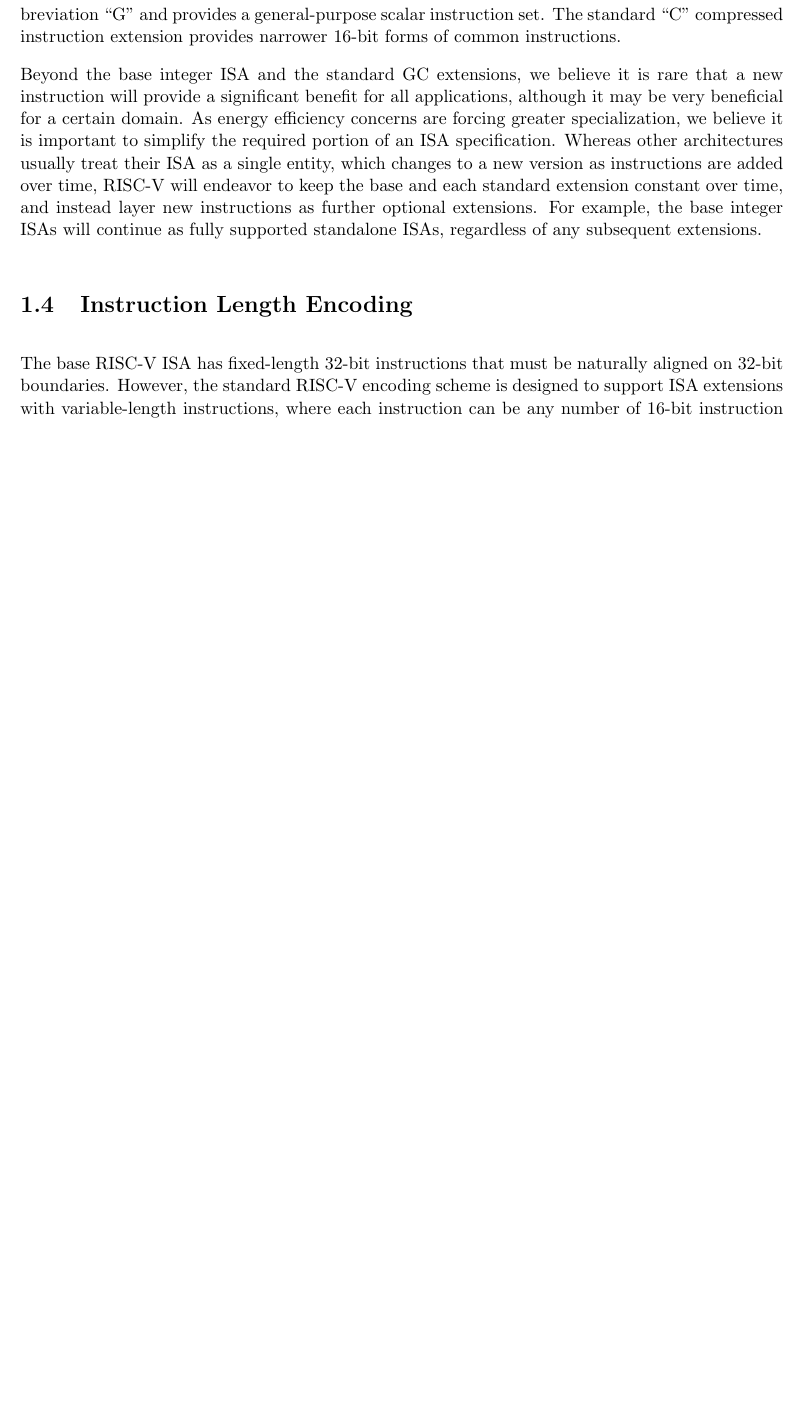
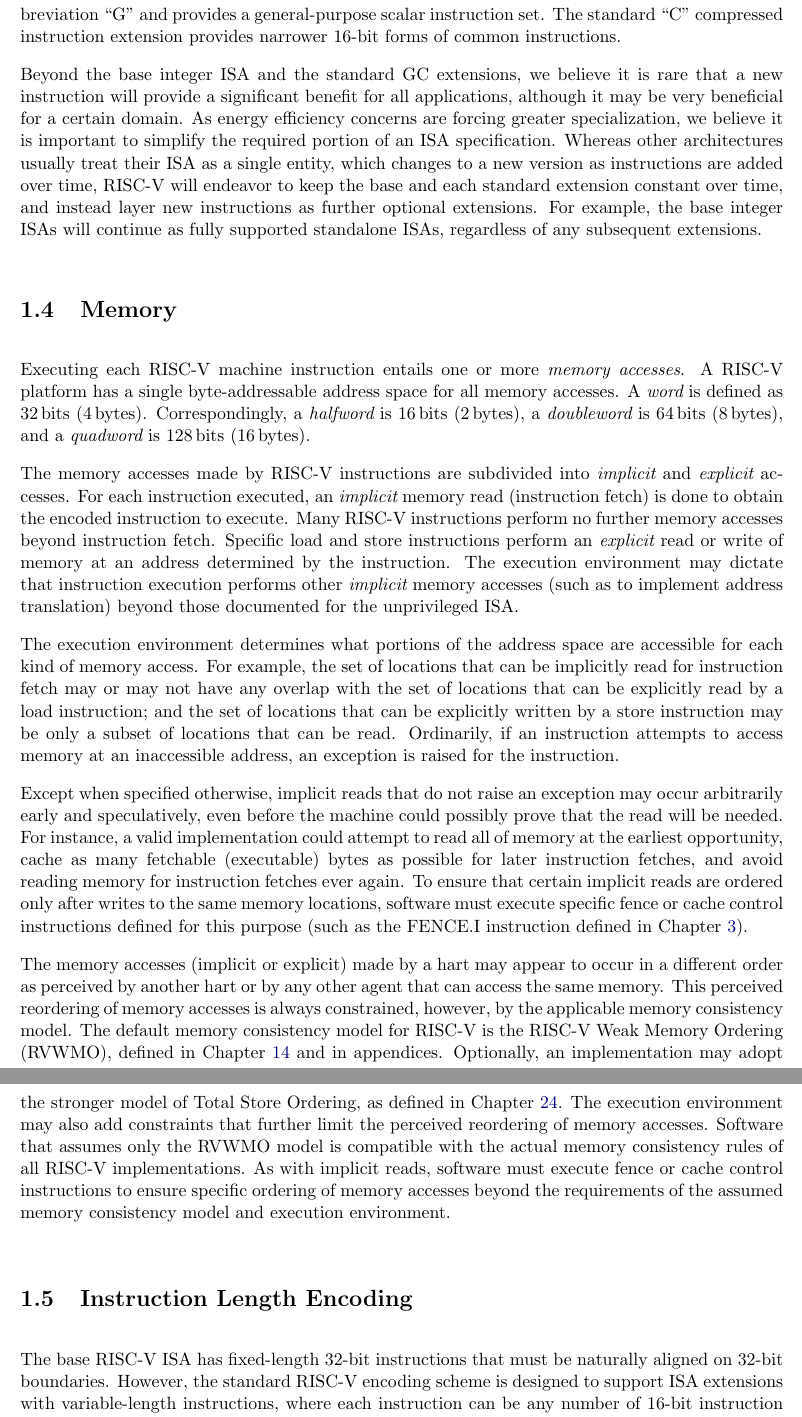
Before and after one commit to riscv/riscv-isa-manual, a LaTeX thesis (src/riscv-spec.tex, which reads src/intro.tex): part of page 22 of 251 before the commit and two parts of pages 22 and 23 of 251 after it, the two joined at a grey line, cut so that both start at the same text, the shorter picture padded with empty space. Compiled offline with pdfLaTeX.

Commit message:
Add Hauser's definition of "memory access"

```diff
--- a/src/intro.tex
+++ b/src/intro.tex
@@ -344,6 +344,61 @@ new instructions as further optional extensions.  For example, the
 base integer ISAs will continue as fully supported standalone ISAs,
 regardless of any subsequent extensions.
 
+\section{Memory}
+
+Executing each RISC-V machine instruction entails one or more {\em memory
+accesses}.  A RISC-V platform has a single byte-addressable address space for
+all memory accesses.  A {\em word} is defined as \wunits{32}{bits}
+(\wunits{4}{bytes}).  Correspondingly, a {\em halfword} is \wunits{16}{bits}
+(\wunits{2}{bytes}), a {\em doubleword} is \wunits{64}{bits}
+(\wunits{8}{bytes}), and a {\em quadword} is \wunits{128}{bits}
+(\wunits{16}{bytes}).
+
+The memory accesses made by RISC-V instructions are subdivided into {\em
+implicit} and {\em explicit} accesses.  For each instruction executed, an {\em
+implicit} memory read (instruction fetch) is done to obtain the encoded
+instruction to execute.  Many RISC-V instructions perform no further memory
+accesses beyond instruction fetch.  Specific load and store instructions
+perform an {\em explicit} read or write of memory at an address determined by
+the instruction.  The execution environment may dictate that instruction
+execution performs other {\em implicit} memory accesses (such as to implement
+address translation) beyond those documented for the unprivileged ISA.
+
+The execution environment determines what portions of the address space are
+accessible for each kind of memory access.  For example, the set of locations
+that can be implicitly read for instruction fetch may or may not have any
+overlap with the set of locations that can be explicitly read by a load
+instruction; and the set of locations that can be explicitly written by
+a store instruction may be only a subset of locations that can be read.
+Ordinarily, if an instruction attempts to access memory at an inaccessible
+address, an exception is raised for the instruction.
+
+Except when specified otherwise, implicit reads that do not raise an exception
+may occur arbitrarily early and speculatively, even before the machine could
+possibly prove that the read will be needed.  For instance, a valid
+implementation could attempt to read all of memory at the earliest
+opportunity, cache as many fetchable (executable) bytes as possible for later
+instruction fetches, and avoid reading memory for instruction fetches ever
+again.  To ensure that certain implicit reads are ordered only after writes to
+the same memory locations, software must execute specific fence or cache
+control instructions defined for this purpose (such as the FENCE.I instruction
+defined in Chapter~\ref{chap:zifencei}).
+
+The memory accesses (implicit or explicit) made by a hart may appear to occur
+in a different order as perceived by another hart or by any other agent that
+can access the same memory.  This perceived reordering of memory accesses is
+always constrained, however, by the applicable memory consistency model.  The
+default memory consistency model for RISC-V is the RISC-V Weak Memory Ordering
+(RVWMO), defined in Chapter~\ref{ch:memorymodel} and in appendices.
+Optionally, an implementation may adopt the stronger model of Total Store
+Ordering, as defined in Chapter~\ref{sec:ztso}.  The execution environment may
+also add constraints that further limit the perceived reordering of memory
+accesses.  Software that assumes only the RVWMO model is compatible with the
+actual memory consistency rules of all RISC-V implementations.  As with
+implicit reads, software must execute fence or cache control instructions to
+ensure specific ordering of memory accesses beyond the requirements of the
+assumed memory consistency model and execution environment.
+
 \section{Instruction Length Encoding}
 
 The base RISC-V ISA has fixed-length 32-bit instructions that must be
```
Also changed, not shown: src/preface.tex (+1 -1 lines).
